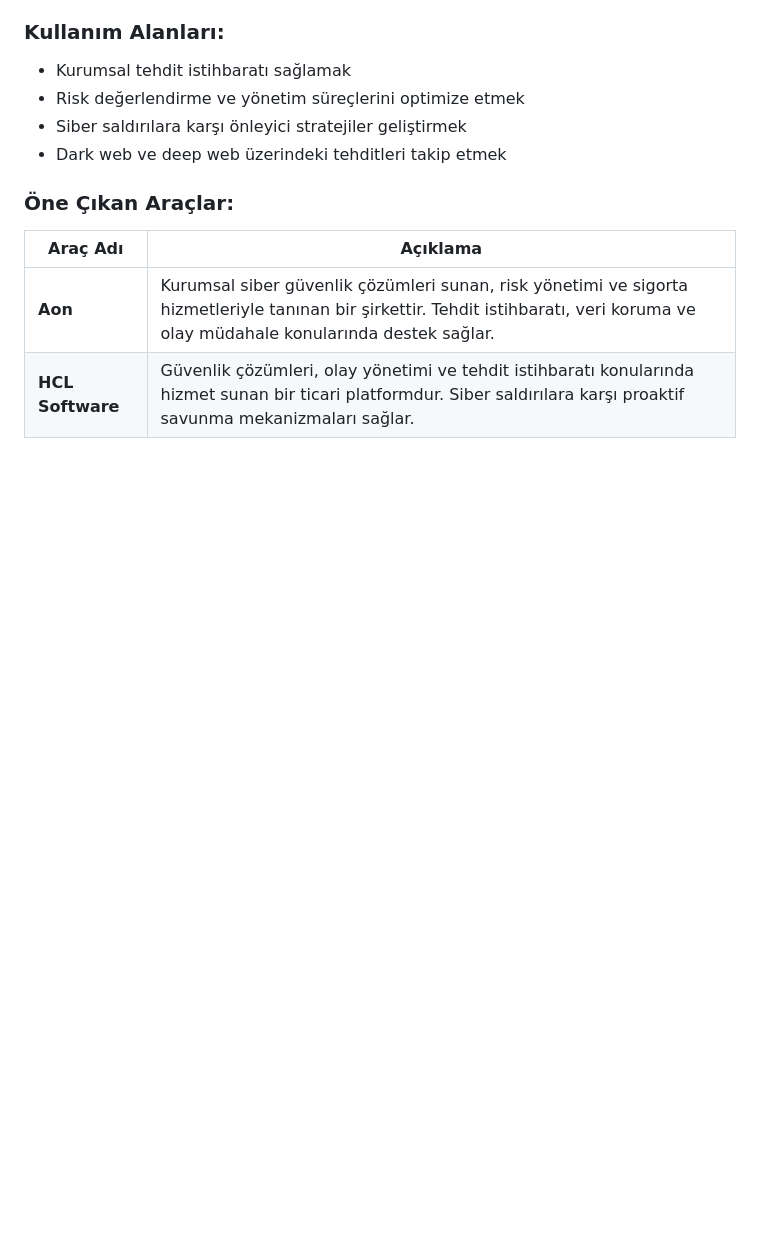
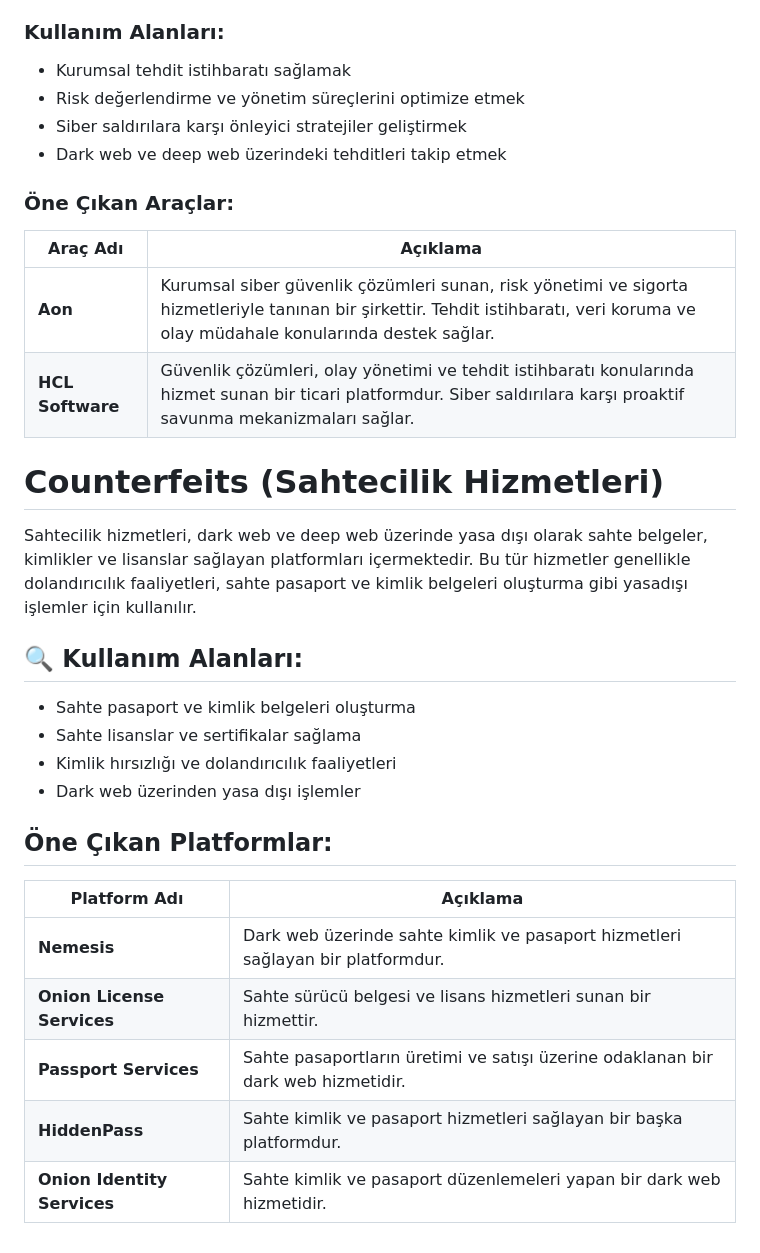
Before and after one commit to Yildiz-Cyber-Threat-Intelligence-Team/Security-lists-for-CTI-Analyst, a Markdown page: README.md, the part around the change. Rendered like a GitHub page; blank space fills up the shorter version.

```diff
--- a/README.md
+++ b/README.md
@@ -58,3 +58,23 @@ Ticari hizmetler, siber güvenlik ve tehdit istihbaratı alanında uzmanlaşmı
 |------------------|---------|
 | **Aon** | Kurumsal siber güvenlik çözümleri sunan, risk yönetimi ve sigorta hizmetleriyle tanınan bir şirkettir. Tehdit istihbaratı, veri koruma ve olay müdahale konularında destek sağlar. |
 | **HCL Software** | Güvenlik çözümleri, olay yönetimi ve tehdit istihbaratı konularında hizmet sunan bir ticari platformdur. Siber saldırılara karşı proaktif savunma mekanizmaları sağlar. |
+
+#  Counterfeits (Sahtecilik Hizmetleri)
+
+Sahtecilik hizmetleri, dark web ve deep web üzerinde yasa dışı olarak sahte belgeler, kimlikler ve lisanslar sağlayan platformları içermektedir. Bu tür hizmetler genellikle dolandırıcılık faaliyetleri, sahte pasaport ve kimlik belgeleri oluşturma gibi yasadışı işlemler için kullanılır.
+
+## 🔍 Kullanım Alanları:
+- Sahte pasaport ve kimlik belgeleri oluşturma
+- Sahte lisanslar ve sertifikalar sağlama
+- Kimlik hırsızlığı ve dolandırıcılık faaliyetleri
+- Dark web üzerinden yasa dışı işlemler
+
+##  Öne Çıkan Platformlar:
+
+| Platform Adı         | Açıklama |
+|----------------------|---------|
+| **Nemesis** | Dark web üzerinde sahte kimlik ve pasaport hizmetleri sağlayan bir platformdur. |
+| **Onion License Services** | Sahte sürücü belgesi ve lisans hizmetleri sunan bir hizmettir. |
+| **Passport Services** | Sahte pasaportların üretimi ve satışı üzerine odaklanan bir dark web hizmetidir. |
+| **HiddenPass** | Sahte kimlik ve pasaport hizmetleri sağlayan bir başka platformdur. |
+| **Onion Identity Services** | Sahte kimlik ve pasaport düzenlemeleri yapan bir dark web hizmetidir. |
```
